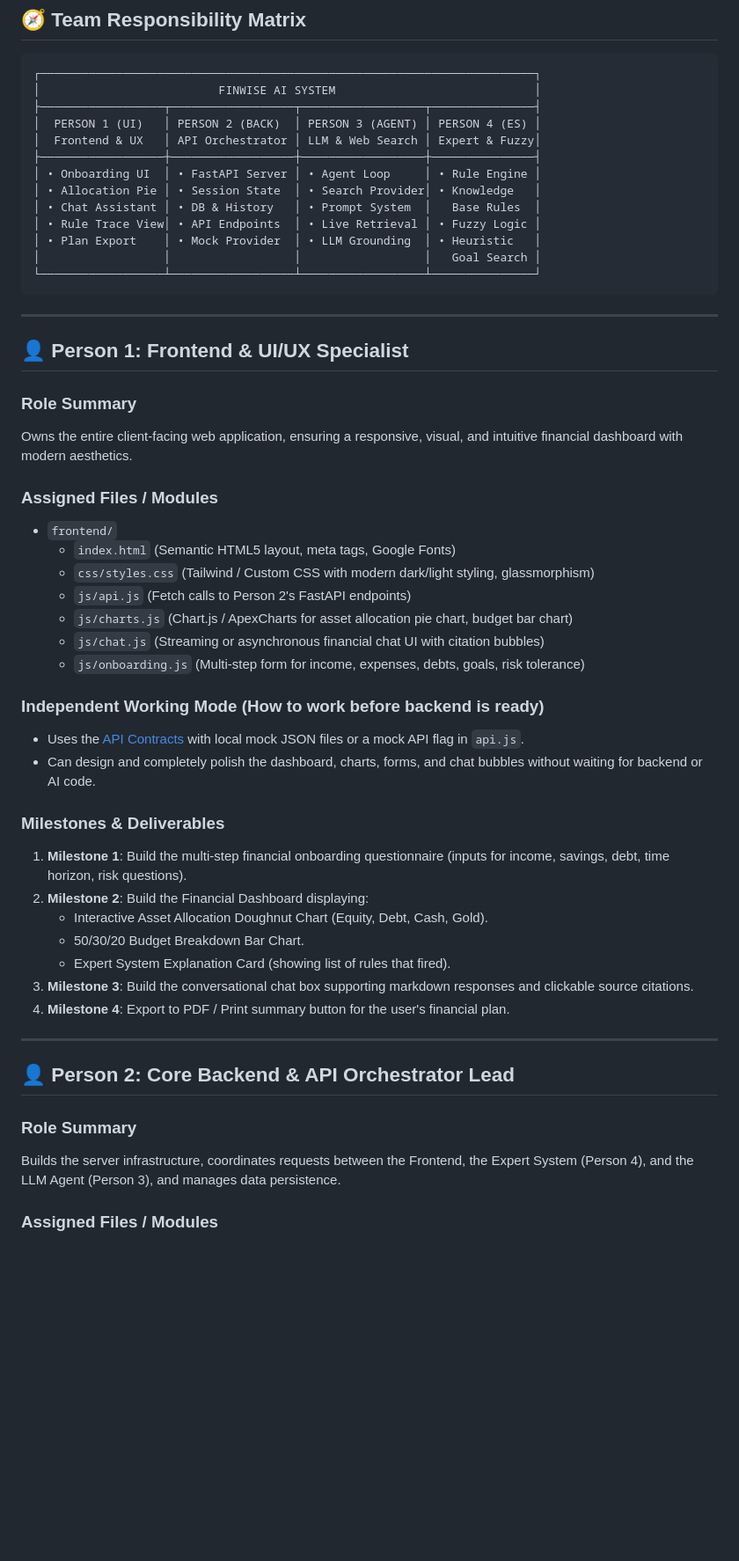
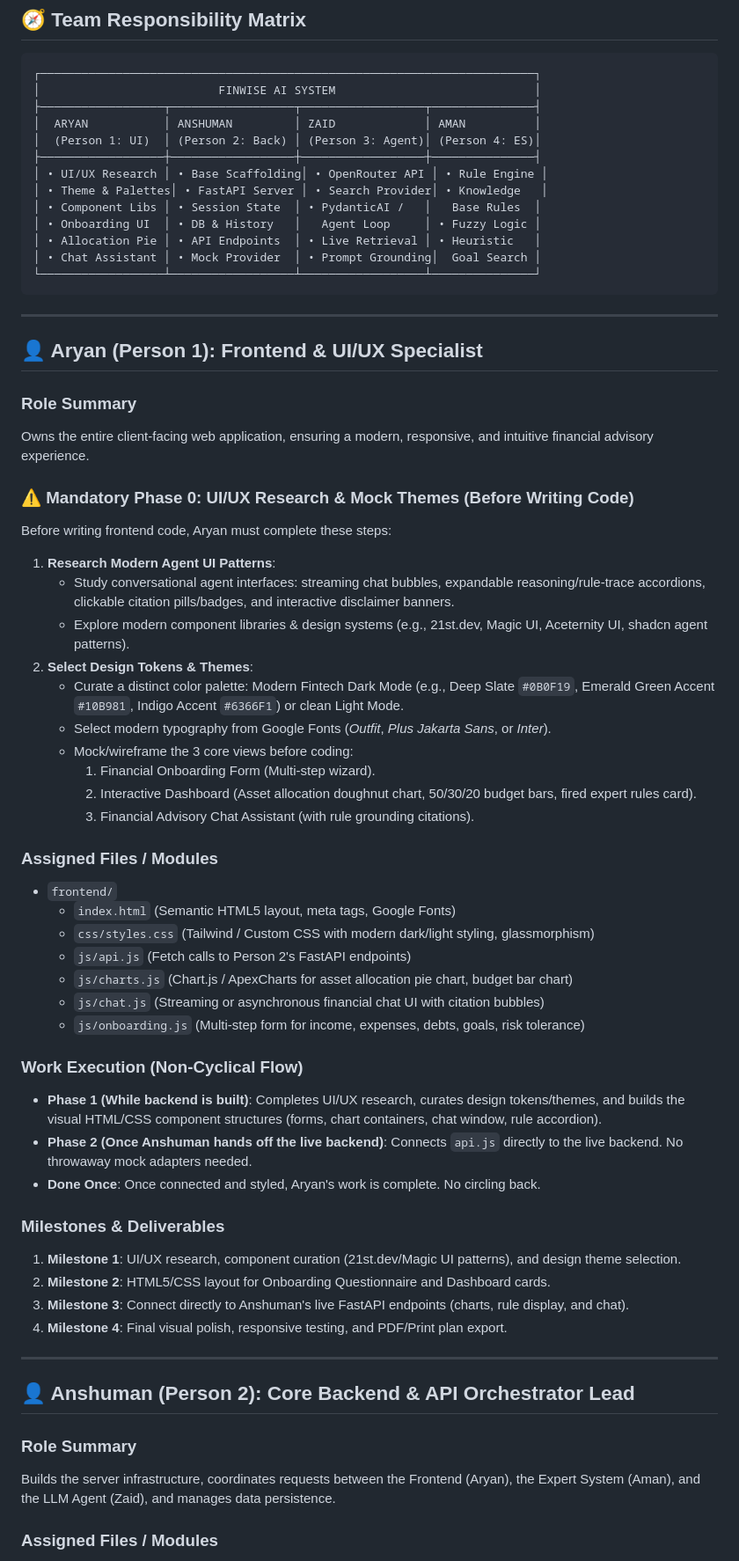
Before and after one commit to Anshu666666/ai-project-financial-advisory-system, a Markdown page: docs/WORK_DIVISION_4_PEOPLE.md, the part around one of its changes. Shown at 88% size. Drawn GitHub-style; blank space fills up the shorter version.

Commit message:
Update work division to non-cyclical pipeline

````diff
--- a/docs/WORK_DIVISION_4_PEOPLE.md
+++ b/docs/WORK_DIVISION_4_PEOPLE.md
@@ -10,24 +10,37 @@ To ensure that all 4 team members can work **concurrently without blocking one a
 ┌────────────────────────────────────────────────────────────────────────┐
 │                          FINWISE AI SYSTEM                             │
 ├──────────────────┬──────────────────┬──────────────────┬───────────────┤
-│  PERSON 1 (UI)   │ PERSON 2 (BACK)  │ PERSON 3 (AGENT) │ PERSON 4 (ES) │
-│  Frontend & UX   │ API Orchestrator │ LLM & Web Search │ Expert & Fuzzy│
+│  ARYAN           │ ANSHUMAN         │ ZAID             │ AMAN          │
+│  (Person 1: UI)  │ (Person 2: Back) │ (Person 3: Agent)│ (Person 4: ES)│
 ├──────────────────┼──────────────────┼──────────────────┼───────────────┤
-│ • Onboarding UI  │ • FastAPI Server │ • Agent Loop     │ • Rule Engine │
-│ • Allocation Pie │ • Session State  │ • Search Provider│ • Knowledge   │
-│ • Chat Assistant │ • DB & History   │ • Prompt System  │   Base Rules  │
-│ • Rule Trace View│ • API Endpoints  │ • Live Retrieval │ • Fuzzy Logic │
-│ • Plan Export    │ • Mock Provider  │ • LLM Grounding  │ • Heuristic   │
-│                  │                  │                  │   Goal Search │
+│ • UI/UX Research │ • Base Scaffolding│ • OpenRouter API │ • Rule Engine │
+│ • Theme & Palettes│ • FastAPI Server │ • Search Provider│ • Knowledge   │
+│ • Component Libs │ • Session State  │ • PydanticAI /   │   Base Rules  │
+│ • Onboarding UI  │ • DB & History   │   Agent Loop     │ • Fuzzy Logic │
+│ • Allocation Pie │ • API Endpoints  │ • Live Retrieval │ • Heuristic   │
+│ • Chat Assistant │ • Mock Provider  │ • Prompt Grounding│  Goal Search │
 └──────────────────┴──────────────────┴──────────────────┴───────────────┘
 ```
 
 ---
 
-## 👤 Person 1: Frontend & UI/UX Specialist
+## 👤 Aryan (Person 1): Frontend & UI/UX Specialist
 
 ### Role Summary
-Owns the entire client-facing web application, ensuring a responsive, visual, and intuitive financial dashboard with modern aesthetics.
+Owns the entire client-facing web application, ensuring a modern, responsive, and intuitive financial advisory experience.
+
+### ⚠️ Mandatory Phase 0: UI/UX Research & Mock Themes (Before Writing Code)
+Before writing frontend code, Aryan must complete these steps:
+1. **Research Modern Agent UI Patterns**:
+   - Study conversational agent interfaces: streaming chat bubbles, expandable reasoning/rule-trace accordions, clickable citation pills/badges, and interactive disclaimer banners.
+   - Explore modern component libraries & design systems (e.g., 21st.dev, Magic UI, Aceternity UI, shadcn agent patterns).
+2. **Select Design Tokens & Themes**:
+   - Curate a distinct color palette: Modern Fintech Dark Mode (e.g., Deep Slate `#0B0F19`, Emerald Green Accent `#10B981`, Indigo Accent `#6366F1`) or clean Light Mode.
+   - Select modern typography from Google Fonts (*Outfit*, *Plus Jakarta Sans*, or *Inter*).
+   - Mock/wireframe the 3 core views before coding:
+     1. Financial Onboarding Form (Multi-step wizard).
+     2. Interactive Dashboard (Asset allocation doughnut chart, 50/30/20 budget bars, fired expert rules card).
+     3. Financial Advisory Chat Assistant (with rule grounding citations).
 
 ### Assigned Files / Modules
 - `frontend/`
@@ -38,25 +51,23 @@ Owns the entire client-facing web application, ensuring a responsive, visual, an
   - `js/chat.js` (Streaming or asynchronous financial chat UI with citation bubbles)
   - `js/onboarding.js` (Multi-step form for income, expenses, debts, goals, risk tolerance)
 
-### Independent Working Mode (How to work before backend is ready)
-- Uses the [API Contracts](file:///c:/Users/anshu/OneDrive/Desktop/ai-project-financial-advisory-system/docs/API_CONTRACTS.md) with local mock JSON files or a mock API flag in `api.js`.
-- Can design and completely polish the dashboard, charts, forms, and chat bubbles without waiting for backend or AI code.
+### Work Execution (Non-Cyclical Flow)
+- **Phase 1 (While backend is built)**: Completes UI/UX research, curates design tokens/themes, and builds the visual HTML/CSS component structures (forms, chart containers, chat window, rule accordion).
+- **Phase 2 (Once Anshuman hands off the live backend)**: Connects `api.js` directly to the live backend. No throwaway mock adapters needed.
+- **Done Once**: Once connected and styled, Aryan's work is complete. No circling back.
 
 ### Milestones & Deliverables
-1. **Milestone 1**: Build the multi-step financial onboarding questionnaire (inputs for income, savings, debt, time horizon, risk questions).
-2. **Milestone 2**: Build the Financial Dashboard displaying:
-   - Interactive Asset Allocation Doughnut Chart (Equity, Debt, Cash, Gold).
-   - 50/30/20 Budget Breakdown Bar Chart.
-   - Expert System Explanation Card (showing list of rules that fired).
-3. **Milestone 3**: Build the conversational chat box supporting markdown responses and clickable source citations.
-4. **Milestone 4**: Export to PDF / Print summary button for the user's financial plan.
+1. **Milestone 1**: UI/UX research, component curation (21st.dev/Magic UI patterns), and design theme selection.
+2. **Milestone 2**: HTML5/CSS layout for Onboarding Questionnaire and Dashboard cards.
+3. **Milestone 3**: Connect directly to Anshuman's live FastAPI endpoints (charts, rule display, and chat).
+4. **Milestone 4**: Final visual polish, responsive testing, and PDF/Print plan export.
 
 ---
 
-## 👤 Person 2: Core Backend & API Orchestrator Lead
+## 👤 Anshuman (Person 2): Core Backend & API Orchestrator Lead
 
 ### Role Summary
-Builds the server infrastructure, coordinates requests between the Frontend, the Expert System (Person 4), and the LLM Agent (Person 3), and manages data persistence.
+Builds the server infrastructure, coordinates requests between the Frontend (Aryan), the Expert System (Aman), and the LLM Agent (Zaid), and manages data persistence.
 
 ### Assigned Files / Modules
 - `backend/`
````
Also changed, not shown: other parts of docs/WORK_DIVISION_4_PEOPLE.md (+71 -66 lines).
